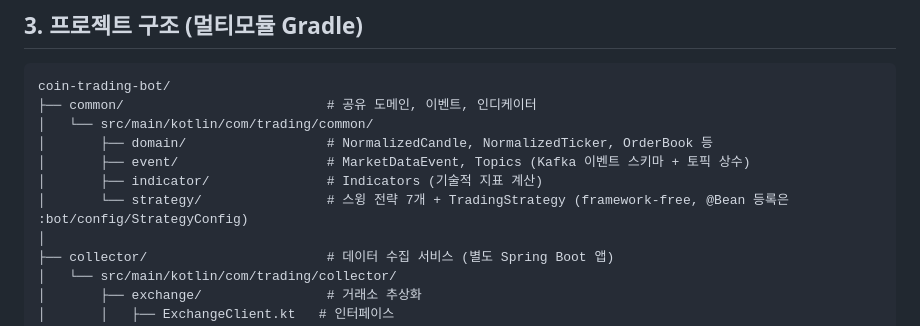
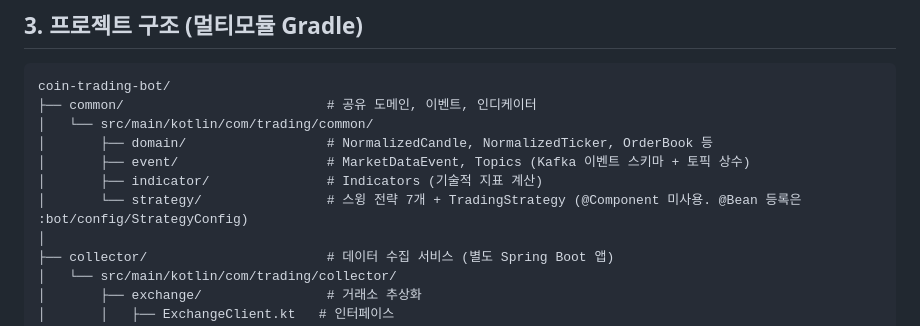
Before and after one commit to yoon627/coin-trading-bot, a Markdown page: PROJECT_ANALYSIS.md, the part around the change. GitHub-like rendering.

Commit message:
docs: correct false framework-free claim for common strategy module
Codex review 가 지적: common 의 TradingProperties 가 @ConfigurationProperties
를 사용하고 :research 가 이를 import 하므로 common 전체를 framework-free 라
부르는 건 사실 아님. strategy 패키지에 한정해 "@Component 미사용" 으로 정정.

Co-Authored-By: Claude Opus 4.7 (1M context) <noreply@anthropic.com>

```diff
--- a/PROJECT_ANALYSIS.md
+++ b/PROJECT_ANALYSIS.md
@@ -56,7 +56,7 @@ coin-trading-bot/
 │       ├── domain/                  # NormalizedCandle, NormalizedTicker, OrderBook 등
 │       ├── event/                   # MarketDataEvent, Topics (Kafka 이벤트 스키마 + 토픽 상수)
 │       ├── indicator/               # Indicators (기술적 지표 계산)
-│       └── strategy/                # 스윙 전략 7개 + TradingStrategy (framework-free, @Bean 등록은 :bot/config/StrategyConfig)
+│       └── strategy/                # 스윙 전략 7개 + TradingStrategy (@Component 미사용. @Bean 등록은 :bot/config/StrategyConfig)
 │
 ├── collector/                       # 데이터 수집 서비스 (별도 Spring Boot 앱)
 │   └── src/main/kotlin/com/trading/collector/
```
